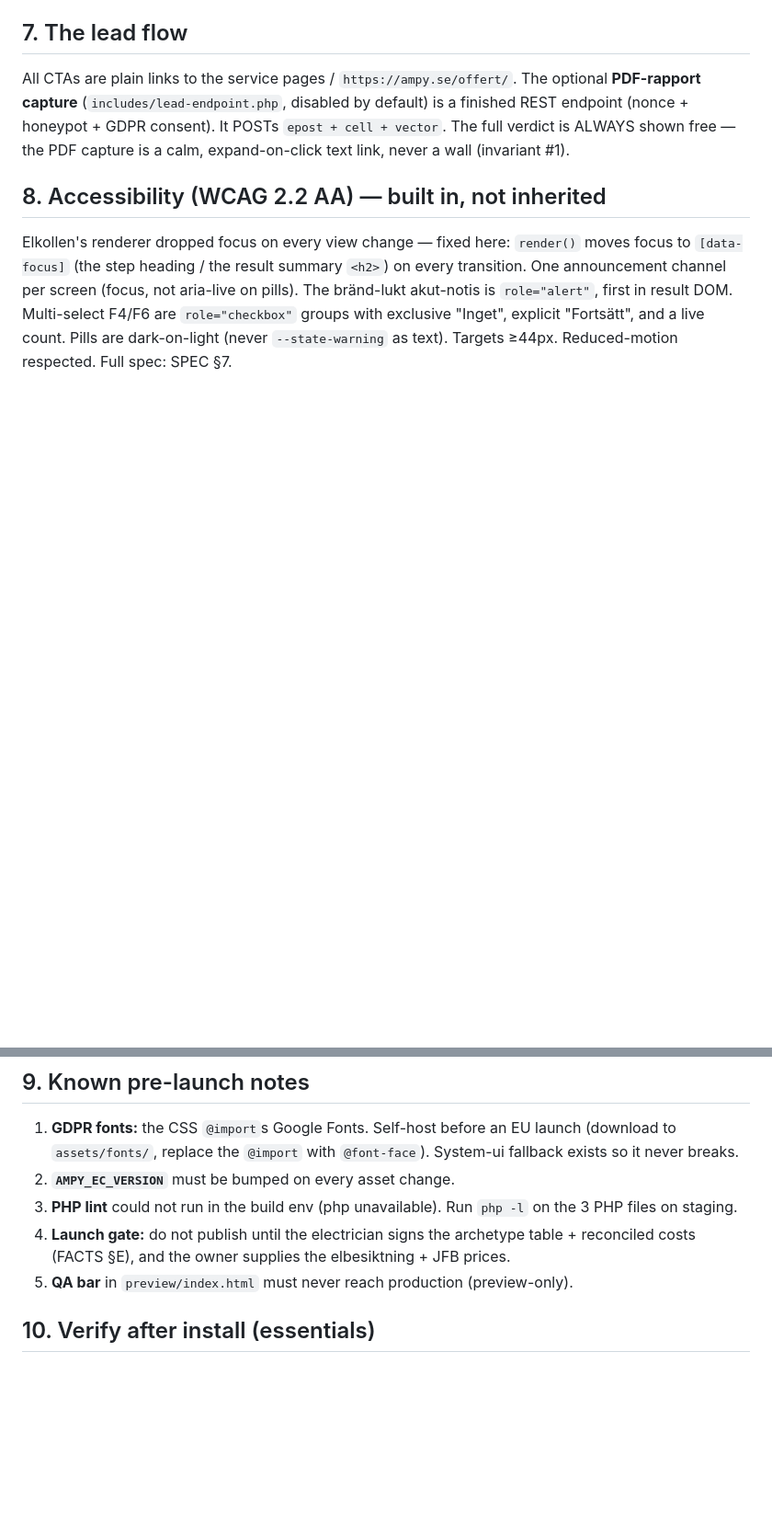
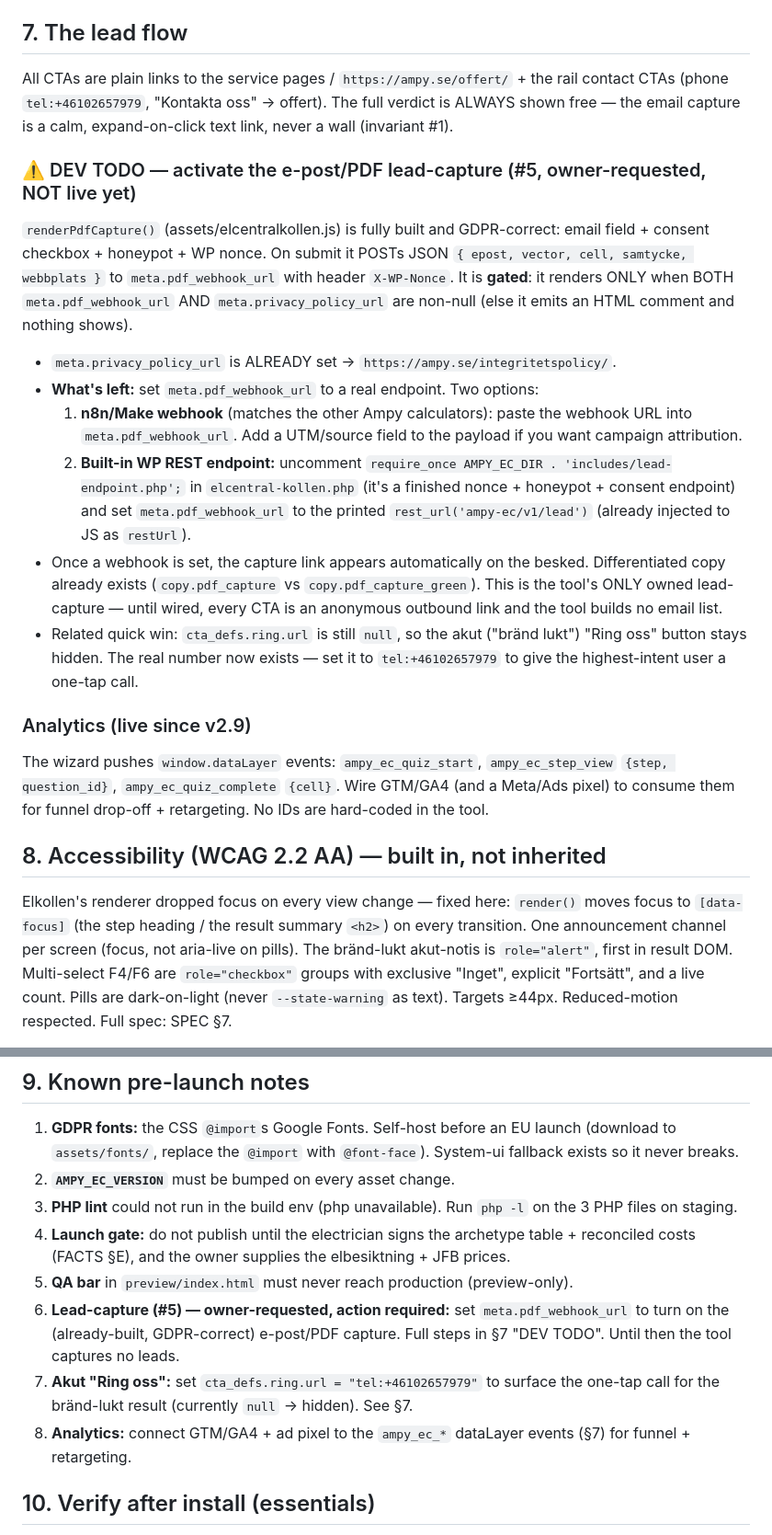
Before and after one commit to julius447/Elcentral-lead-magnet, a Markdown page: docs/HANDOVER.md, 2 parts joined by grey strips. Shown at 92% size. GitHub-like rendering; blank space fills up the shorter version.

Commit message:
docs(handover): flag lead-capture (#5) activation + akut Ring + analytics for the developer
Owner will wire pdf_webhook_url later; documented the exact activation steps
(n8n/Make webhook OR built-in WP REST endpoint), the already-set privacy URL,
the payload shape, the akut Ring-CTA quick win (tel:+46102657979), and the
ampy_ec_* dataLayer events to connect to GTM/GA4.

Co-Authored-By: Claude Opus 4.8 <noreply@anthropic.com>

```diff
--- a/docs/HANDOVER.md
+++ b/docs/HANDOVER.md
@@ -70,7 +70,19 @@ See SPEC §4. Key invariants the engine relies on:
 - **Embed presets:** /elservice/elcentral/, /elbesiktning/, /jordfelsbrytare/, /lastbalansering/.
 
 ## 7. The lead flow
-All CTAs are plain links to the service pages / `https://ampy.se/offert/`. The optional **PDF-rapport capture** (`includes/lead-endpoint.php`, disabled by default) is a finished REST endpoint (nonce + honeypot + GDPR consent). It POSTs `epost + cell + vector`. The full verdict is ALWAYS shown free — the PDF capture is a calm, expand-on-click text link, never a wall (invariant #1).
+All CTAs are plain links to the service pages / `https://ampy.se/offert/` + the rail contact CTAs (phone `tel:+46102657979`, "Kontakta oss" → offert). The full verdict is ALWAYS shown free — the email capture is a calm, expand-on-click text link, never a wall (invariant #1).
+
+### ⚠️ DEV TODO — activate the e-post/PDF lead-capture (#5, owner-requested, NOT live yet)
+`renderPdfCapture()` (assets/elcentralkollen.js) is fully built and GDPR-correct: email field + consent checkbox + honeypot + WP nonce. On submit it POSTs JSON `{ epost, vector, cell, samtycke, webbplats }` to `meta.pdf_webhook_url` with header `X-WP-Nonce`. It is **gated**: it renders ONLY when BOTH `meta.pdf_webhook_url` AND `meta.privacy_policy_url` are non-null (else it emits an HTML comment and nothing shows).
+- `meta.privacy_policy_url` is ALREADY set → `https://ampy.se/integritetspolicy/`.
+- **What's left:** set `meta.pdf_webhook_url` to a real endpoint. Two options:
+  1. **n8n/Make webhook** (matches the other Ampy calculators): paste the webhook URL into `meta.pdf_webhook_url`. Add a UTM/source field to the payload if you want campaign attribution.
+  2. **Built-in WP REST endpoint:** uncomment `require_once AMPY_EC_DIR . 'includes/lead-endpoint.php';` in `elcentral-kollen.php` (it's a finished nonce + honeypot + consent endpoint) and set `meta.pdf_webhook_url` to the printed `rest_url('ampy-ec/v1/lead')` (already injected to JS as `restUrl`).
+- Once a webhook is set, the capture link appears automatically on the besked. Differentiated copy already exists (`copy.pdf_capture` vs `copy.pdf_capture_green`). This is the tool's ONLY owned lead-capture — until wired, every CTA is an anonymous outbound link and the tool builds no email list.
+- Related quick win: `cta_defs.ring.url` is still `null`, so the akut ("bränd lukt") "Ring oss" button stays hidden. The real number now exists — set it to `tel:+46102657979` to give the highest-intent user a one-tap call.
+
+### Analytics (live since v2.9)
+The wizard pushes `window.dataLayer` events: `ampy_ec_quiz_start`, `ampy_ec_step_view` `{step, question_id}`, `ampy_ec_quiz_complete` `{cell}`. Wire GTM/GA4 (and a Meta/Ads pixel) to consume them for funnel drop-off + retargeting. No IDs are hard-coded in the tool.
 
 ## 8. Accessibility (WCAG 2.2 AA) — built in, not inherited
 Elkollen's renderer dropped focus on every view change — fixed here: `render()` moves focus to `[data-focus]` (the step heading / the result summary `<h2>`) on every transition. One announcement channel per screen (focus, not aria-live on pills). The bränd-lukt akut-notis is `role="alert"`, first in result DOM. Multi-select F4/F6 are `role="checkbox"` groups with exclusive "Inget", explicit "Fortsätt", and a live count. Pills are dark-on-light (never `--state-warning` as text). Targets ≥44px. Reduced-motion respected. Full spec: SPEC §7.
@@ -81,6 +93,9 @@ Elkollen's renderer dropped focus on every view change — fixed here: `render()
 3. **PHP lint** could not run in the build env (php unavailable). Run `php -l` on the 3 PHP files on staging.
 4. **Launch gate:** do not publish until the electrician signs the archetype table + reconciled costs (FACTS §E), and the owner supplies the elbesiktning + JFB prices.
 5. **QA bar** in `preview/index.html` must never reach production (preview-only).
+6. **Lead-capture (#5) — owner-requested, action required:** set `meta.pdf_webhook_url` to turn on the (already-built, GDPR-correct) e-post/PDF capture. Full steps in §7 "DEV TODO". Until then the tool captures no leads.
+7. **Akut "Ring oss":** set `cta_defs.ring.url = "tel:+46102657979"` to surface the one-tap call for the bränd-lukt result (currently `null` → hidden). See §7.
+8. **Analytics:** connect GTM/GA4 + ad pixel to the `ampy_ec_*` dataLayer events (§7) for funnel + retargeting.
 
 ## 10. Verify after install (essentials)
 - Wizard: all 6 steps; F4/F6 multi-select with exclusive "Inget" + "Fortsätt"; "Vet inte" completes and never gates.
```
